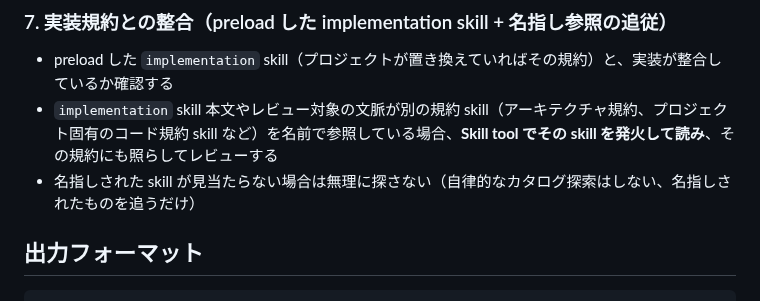
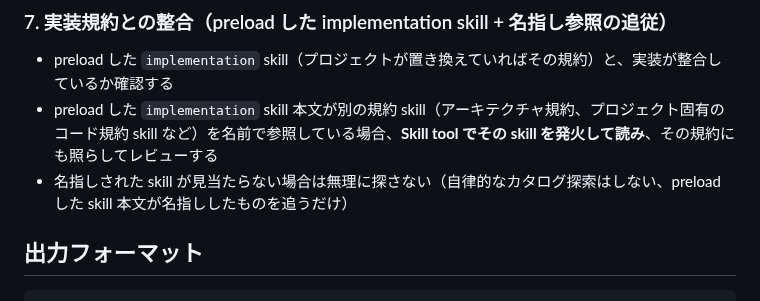
Before and after one commit to sei-newbear/xp-harness, a Markdown page: .apm/agents/code-reviewer.md, the part around the change. GitHub-like rendering.

Commit message:
skill-reviewer 指摘対応 (TODO 53)
- implementation 本文タイトルにアーキテクチャを含める (description と整合)
- reviewer の名指し参照追従を設計の保証ライン (preload した skill 本文が名指し) に
  狭める。レビュー対象の文脈まで広げていた投機的スコープを除去

Co-Authored-By: Claude Opus 4.7 (1M context) <noreply@anthropic.com>

```diff
--- a/.apm/agents/code-reviewer.md
+++ b/.apm/agents/code-reviewer.md
@@ -73,8 +73,8 @@ main session の Claude Code がコードを書いている。あなたはその
 ### 7. 実装規約との整合（preload した implementation skill + 名指し参照の追従）
 
 - preload した `implementation` skill（プロジェクトが置き換えていればその規約）と、実装が整合しているか確認する
-- `implementation` skill 本文やレビュー対象の文脈が別の規約 skill（アーキテクチャ規約、プロジェクト固有のコード規約 skill など）を名前で参照している場合、**Skill tool でその skill を発火して読み**、その規約にも照らしてレビューする
-- 名指しされた skill が見当たらない場合は無理に探さない（自律的なカタログ探索はしない、名指しされたものを追うだけ）
+- preload した `implementation` skill 本文が別の規約 skill（アーキテクチャ規約、プロジェクト固有のコード規約 skill など）を名前で参照している場合、**Skill tool でその skill を発火して読み**、その規約にも照らしてレビューする
+- 名指しされた skill が見当たらない場合は無理に探さない（自律的なカタログ探索はしない、preload した skill 本文が名指ししたものを追うだけ）
 
 ## 出力フォーマット
 
```
Also changed, not shown: .apm/agents/e2e-reviewer.md (+1 -1 lines), 1 other file.
